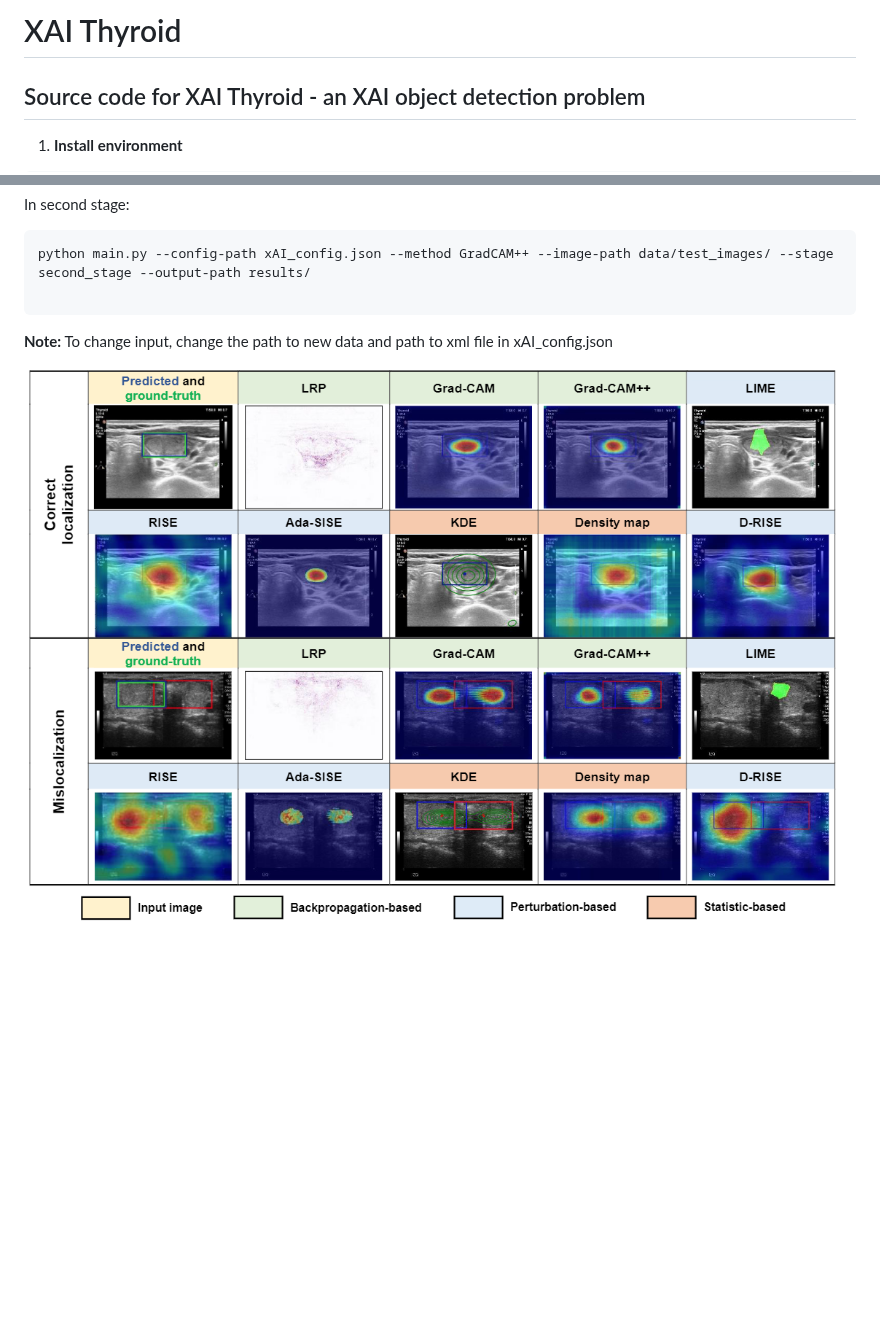
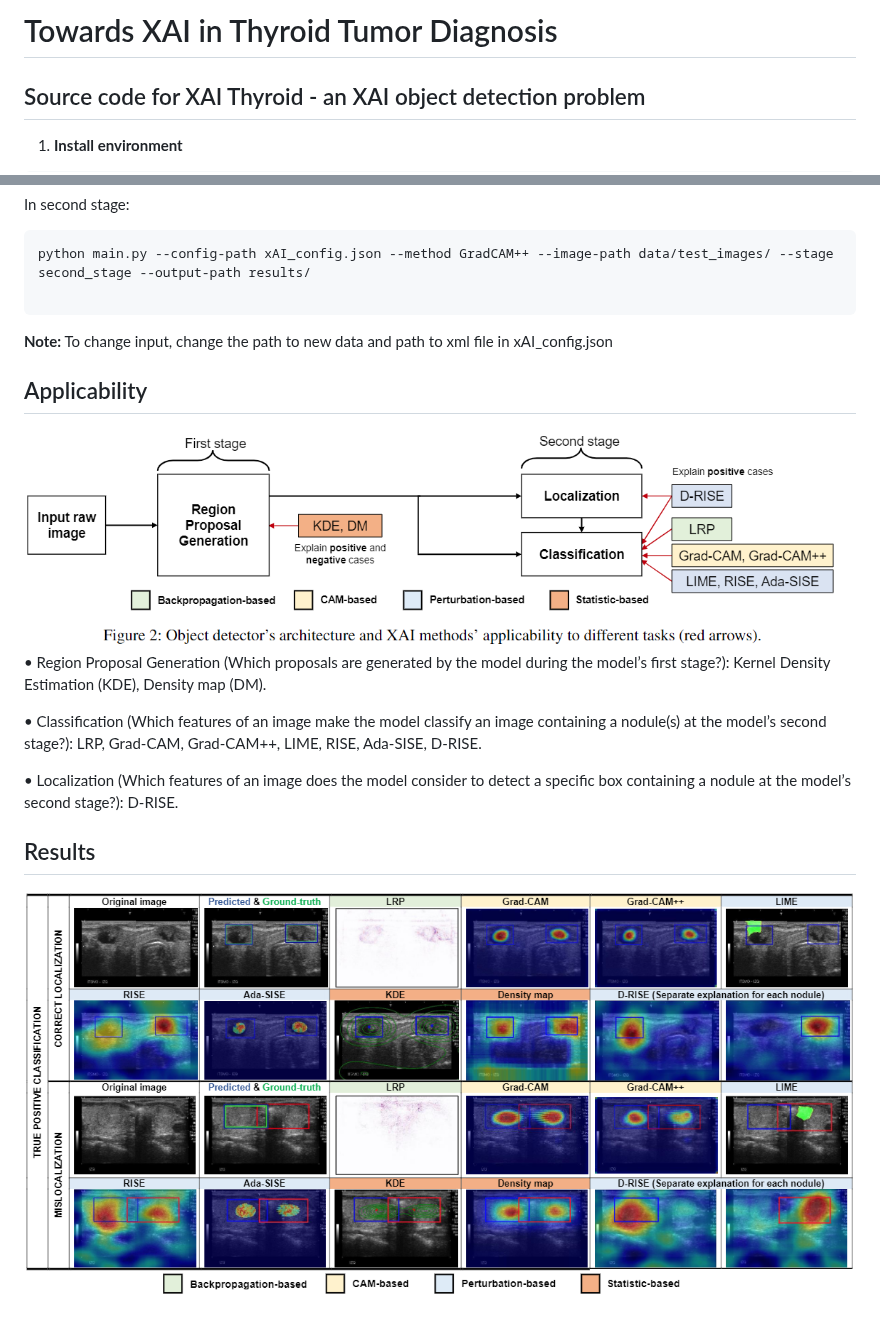
Before and after one commit to hungntt/xai_thyroid, a Markdown page: README.md, 2 parts joined by grey strips. Rendered like a GitHub page; pictures changed too: img.png, img_1.png (added); blank space fills up the shorter version.

```diff
--- a/README.md
+++ b/README.md
@@ -1,4 +1,4 @@
-# XAI Thyroid #
+# Towards XAI in Thyroid Tumor Diagnosis #
 
 ## Source code for XAI Thyroid - an XAI object detection problem ##
 
@@ -61,4 +61,12 @@ python main.py --config-path xAI_config.json --method GradCAM++ --image-path dat
 
 **Note:** To change input, change the path to new data and path to xml file in xAI_config.json
 
+## Applicability
+![img_1.png](img_1.png)
+• Region Proposal Generation (Which proposals are generated by the model during the model’s first stage?): Kernel Density Estimation (KDE), Density map (DM).
+
+• Classification (Which features of an image make the model classify an image containing a nodule(s) at the model’s second stage?): LRP, Grad-CAM, Grad-CAM++, LIME, RISE, Ada-SISE, D-RISE.
+
+• Localization (Which features of an image does the model consider to detect a specific box containing a nodule at the model’s second stage?): D-RISE.
+## Results
 ![img.png](img.png)
```
